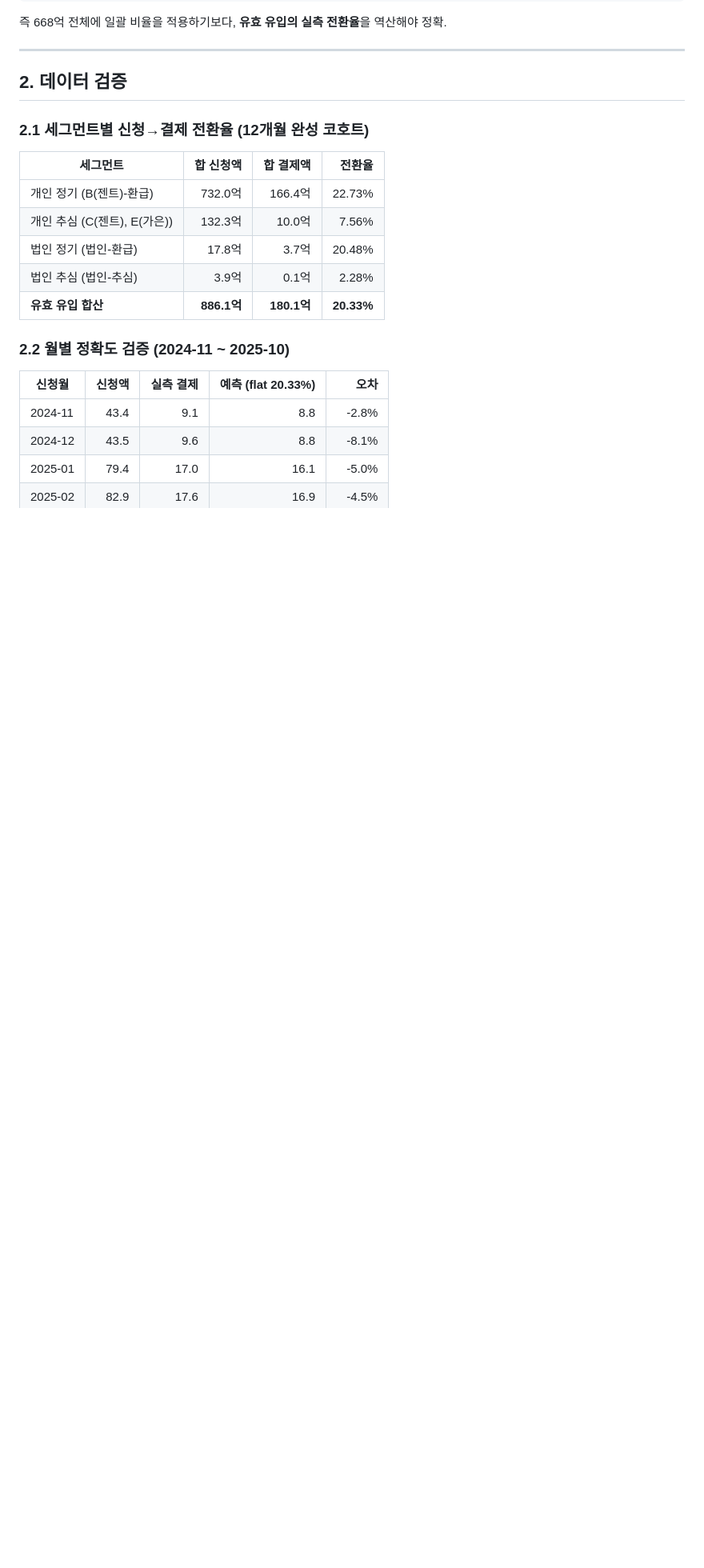
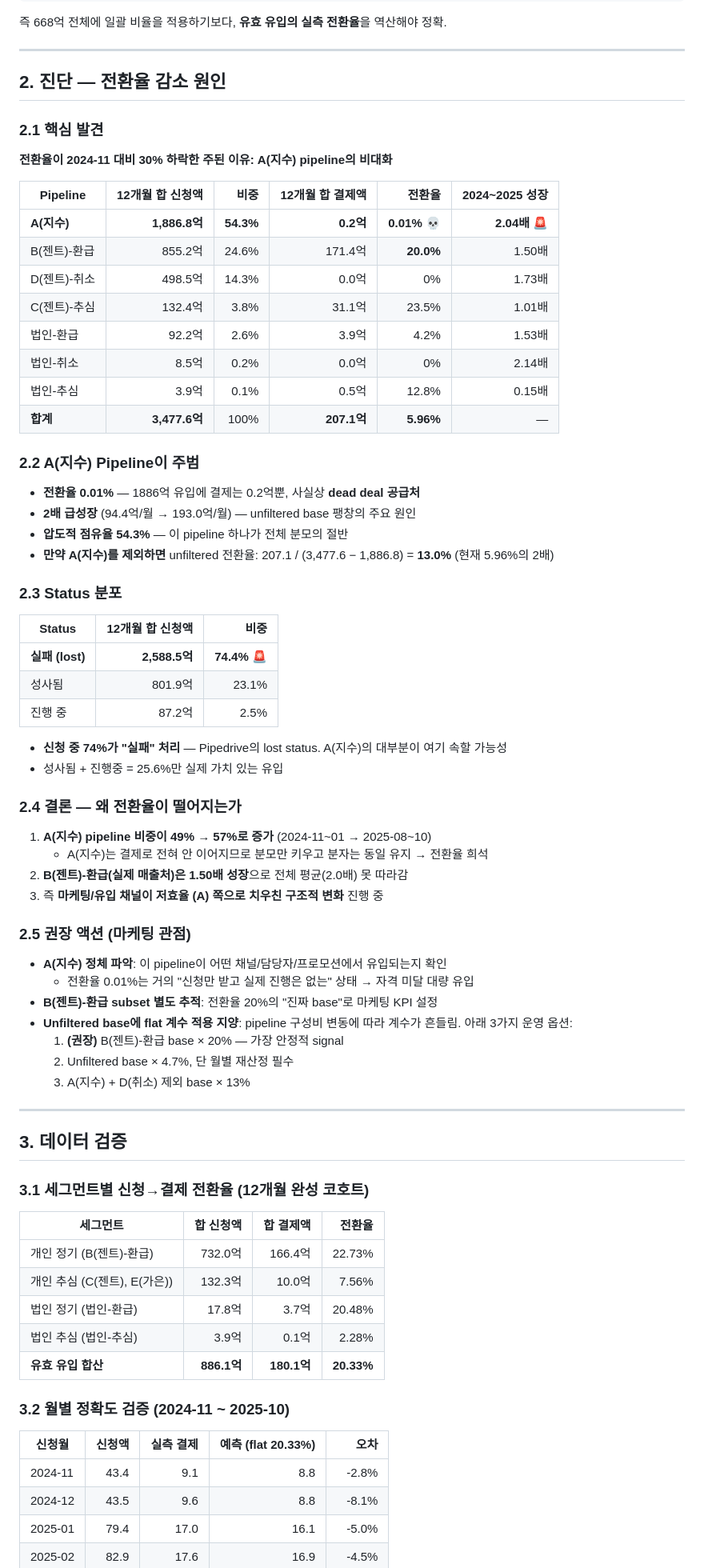
Before and after one commit to andrew-zent/bznav-refund-forecast, a Markdown page: docs/marketing_forecast_proposal.md, the part around one of its changes. Shown at 80% size. GitHub-like rendering; blank space fills up the shorter version.

```diff
--- a/docs/marketing_forecast_proposal.md
+++ b/docs/marketing_forecast_proposal.md
@@ -49,9 +49,63 @@
 
 ---
 
-## 2. 데이터 검증
+## 2. 진단 — 전환율 감소 원인
 
-### 2.1 세그먼트별 신청→결제 전환율 (12개월 완성 코호트)
+### 2.1 핵심 발견
+
+**전환율이 2024-11 대비 30% 하락한 주된 이유: A(지수) pipeline의 비대화**
+
+| Pipeline | 12개월 합 신청액 | 비중 | 12개월 합 결제액 | 전환율 | 2024~2025 성장 |
+|---|---:|---:|---:|---:|---:|
+| **A(지수)** | **1,886.8억** | **54.3%** | **0.2억** | **0.01%** 💀 | **2.04배** 🚨 |
+| B(젠트)-환급 | 855.2억 | 24.6% | 171.4억 | **20.0%** | 1.50배 |
+| D(젠트)-취소 | 498.5억 | 14.3% | 0.0억 | 0% | 1.73배 |
+| C(젠트)-추심 | 132.4억 | 3.8% | 31.1억 | 23.5% | 1.01배 |
+| 법인-환급 | 92.2억 | 2.6% | 3.9억 | 4.2% | 1.53배 |
+| 법인-취소 | 8.5억 | 0.2% | 0.0억 | 0% | 2.14배 |
+| 법인-추심 | 3.9억 | 0.1% | 0.5억 | 12.8% | 0.15배 |
+| **합계** | **3,477.6억** | 100% | **207.1억** | **5.96%** | — |
+
+### 2.2 A(지수) Pipeline이 주범
+
+- **전환율 0.01%** — 1886억 유입에 결제는 0.2억뿐, 사실상 **dead deal 공급처**
+- **2배 급성장** (94.4억/월 → 193.0억/월) — unfiltered base 팽창의 주요 원인
+- **압도적 점유율 54.3%** — 이 pipeline 하나가 전체 분모의 절반
+- **만약 A(지수)를 제외하면** unfiltered 전환율: 207.1 / (3,477.6 − 1,886.8) = **13.0%** (현재 5.96%의 2배)
+
+### 2.3 Status 분포
+
+| Status | 12개월 합 신청액 | 비중 |
+|---|---:|---:|
+| **실패 (lost)** | **2,588.5억** | **74.4%** 🚨 |
+| 성사됨 | 801.9억 | 23.1% |
+| 진행 중 | 87.2억 | 2.5% |
+
+- **신청 중 74%가 "실패" 처리** — Pipedrive의 lost status. A(지수)의 대부분이 여기 속할 가능성
+- 성사됨 + 진행중 = 25.6%만 실제 가치 있는 유입
+
+### 2.4 결론 — 왜 전환율이 떨어지는가
+
+1. **A(지수) pipeline 비중이 49% → 57%로 증가** (2024-11~01 → 2025-08~10)
+   - A(지수)는 결제로 전혀 안 이어지므로 분모만 키우고 분자는 동일 유지 → 전환율 희석
+2. **B(젠트)-환급(실제 매출처)은 1.50배 성장**으로 전체 평균(2.0배) 못 따라감
+3. 즉 **마케팅/유입 채널이 저효율 (A) 쪽으로 치우친 구조적 변화** 진행 중
+
+### 2.5 권장 액션 (마케팅 관점)
+
+- **A(지수) 정체 파악**: 이 pipeline이 어떤 채널/담당자/프로모션에서 유입되는지 확인
+  - 전환율 0.01%는 거의 "신청만 받고 실제 진행은 없는" 상태 → 자격 미달 대량 유입
+- **B(젠트)-환급 subset 별도 추적**: 전환율 20%의 "진짜 base"로 마케팅 KPI 설정
+- **Unfiltered base에 flat 계수 적용 지양**: pipeline 구성비 변동에 따라 계수가 흔들림. 아래 3가지 운영 옵션:
+  1. **(권장)** B(젠트)-환급 base × 20% — 가장 안정적 signal
+  2. Unfiltered base × 4.7%, 단 월별 재산정 필수
+  3. A(지수) + D(취소) 제외 base × 13%
+
+---
+
+## 3. 데이터 검증
+
+### 3.1 세그먼트별 신청→결제 전환율 (12개월 완성 코호트)
 
 | 세그먼트 | 합 신청액 | 합 결제액 | 전환율 |
 |---|---:|---:|---:|
@@ -61,7 +115,7 @@
 | 법인 추심 (법인-추심) | 3.9억 | 0.1억 | 2.28% |
 | **유효 유입 합산** | **886.1억** | **180.1억** | **20.33%** |
 
-### 2.2 월별 정확도 검증 (2024-11 ~ 2025-10)
+### 3.2 월별 정확도 검증 (2024-11 ~ 2025-10)
 
 | 신청월 | 신청액 | 실측 결제 | 예측 (flat 20.33%) | 오차 |
 |---|---:|---:|---:|---:|
```
Also changed, not shown: other parts of docs/marketing_forecast_proposal.md (+20 -20 lines).
